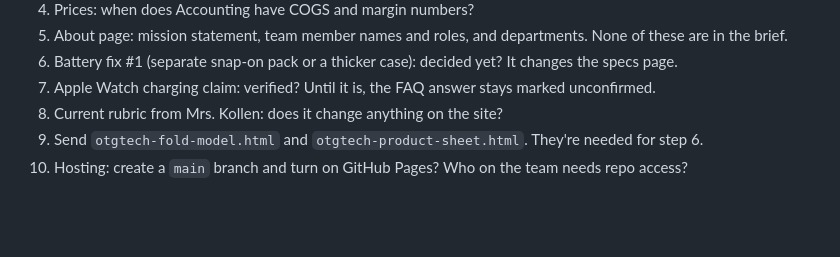
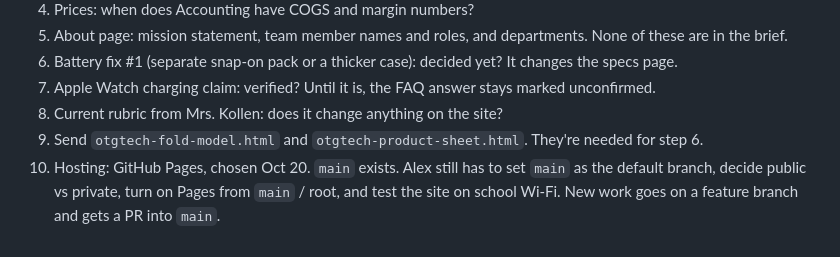
Before and after one commit to arowsom-oss/OTGTech, a Markdown page: CLAUDE.md, the part around the change. GitHub-like rendering; blank space fills up the shorter version.

Commit message:
Note hosting decision and main branch in CLAUDE.md
Co-Authored-By: Claude Opus 5.5 <noreply@anthropic.com>
Claude-Session: https://claude.ai/code/session_01WZipvtnhGRXRmCZWDChTiZ

```diff
--- a/CLAUDE.md
+++ b/CLAUDE.md
@@ -280,4 +280,4 @@ This replaces the brief's "3 colorways x battery yes/no" product setup. Prices w
 7. Apple Watch charging claim: verified? Until it is, the FAQ answer stays marked unconfirmed.
 8. Current rubric from Mrs. Kollen: does it change anything on the site?
 9. Send `otgtech-fold-model.html` and `otgtech-product-sheet.html`. They're needed for step 6.
-10. Hosting: create a `main` branch and turn on GitHub Pages? Who on the team needs repo access?
+10. Hosting: GitHub Pages, chosen Oct 20. `main` exists. Alex still has to set `main` as the default branch, decide public vs private, turn on Pages from `main` / root, and test the site on school Wi-Fi. New work goes on a feature branch and gets a PR into `main`.
```
